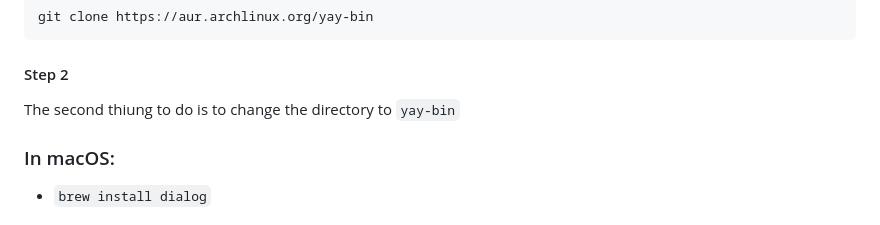
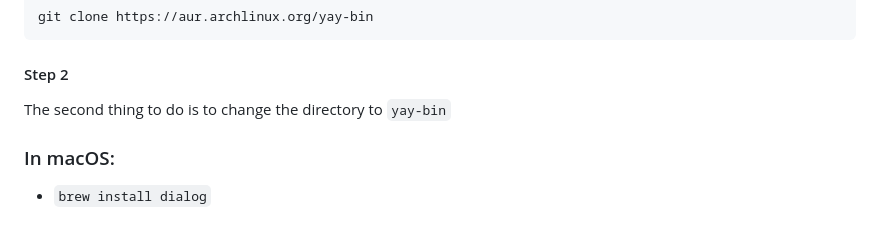
Before and after one commit to Smith-Pad/subjects, a Markdown page: README.md, the part around the change. Drawn GitHub-style.

Commit message:
Updated Documentation

````diff
--- a/README.md
+++ b/README.md
@@ -25,7 +25,7 @@ git clone https://aur.archlinux.org/yay-bin
 ```
 
 #### Step 2
-The second thiung to do is to change the directory to `yay-bin`
+The second thing to do is to change the directory to `yay-bin`
 
 
 
````
